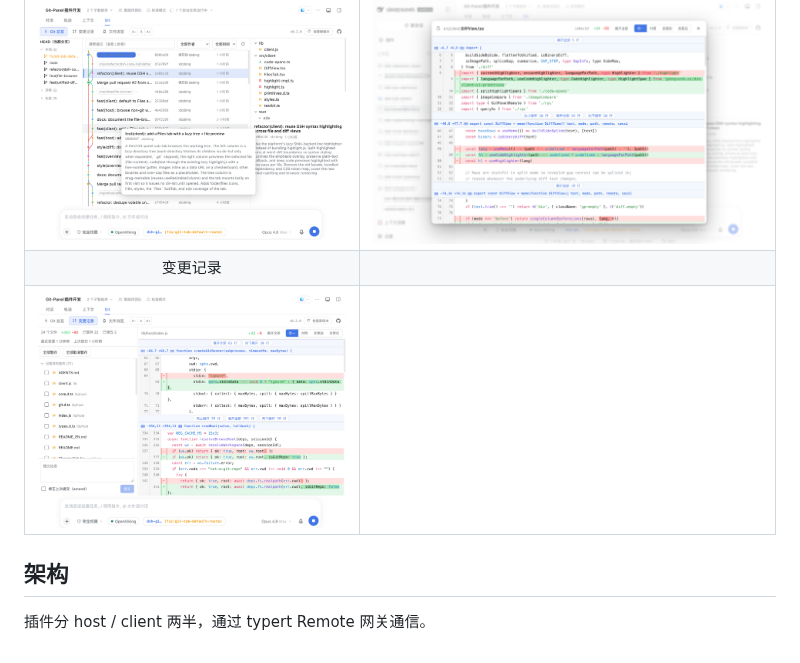
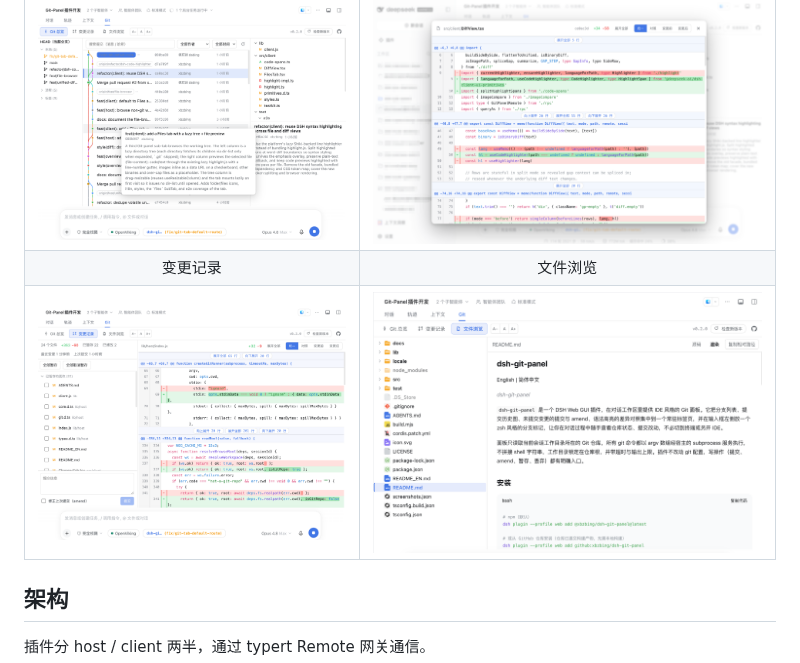
Before and after one commit to xbzbing/dsh-git-panel, a Markdown page: README.md, the part around the change. GitHub-like rendering; pictures changed too: docs/assets/screenshots/4-files.png (added).

```diff
--- a/README.md
+++ b/README.md
@@ -40,8 +40,8 @@ dsh plugin --profile web add github:xbzbing/dsh-git-panel
 | Git 总览 | 文件差异 modal |
 | :---: | :---: |
 | ![Git 总览：分支、提交历史图、提交详情与 hover 卡片](docs/assets/screenshots/1-git-panel-overview.png) | ![文件差异 modal：语法高亮的统一 / 并排对照、块间按需展开与词级高亮](docs/assets/screenshots/2-overview-tab.png) |
-| 变更记录 | |
-| ![变更记录：统计条、未提交变更列表、提交框与差异对照](docs/assets/screenshots/3-changes.png) | |
+| 变更记录 | 文件浏览 |
+| ![变更记录：统计条、未提交变更列表、提交框与差异对照](docs/assets/screenshots/3-changes.png) | ![文件浏览：懒加载目录树、官方类型图标、忽略项半透明与文件预览](docs/assets/screenshots/4-files.png) |
 
 ## 架构
 
```
Also changed, not shown: README_EN.md (+2 -2 lines).
